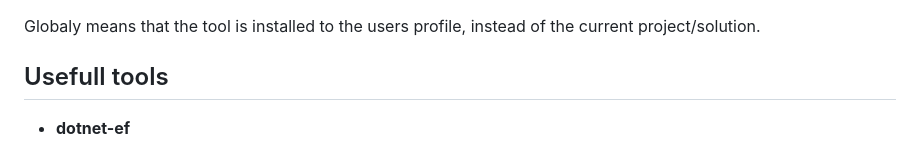
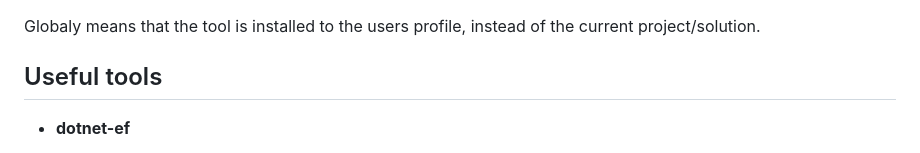
Before and after one commit to webmaster442/ultimatedotnetcheatsheet, a Markdown page: cheatsheet.md, the part around the change. Rendered like a GitHub page.

Commit message:
Update cheatsheet.md
Line 84: ## grammar mistake Usefull tools -> Useful tools

Signed-off-by: CsabaDu <68659284+CsabaDu@users.noreply.github.com>

```diff
--- a/cheatsheet.md
+++ b/cheatsheet.md
@@ -81,7 +81,7 @@ Note: solution file name can be ignored if folder only contains one `.sln` file.
 
 Globaly means that the tool is installed to the users profile, instead of the current project/solution.
 
-## Usefull tools
+## Useful tools
 
 * **dotnet-ef**
 
```
